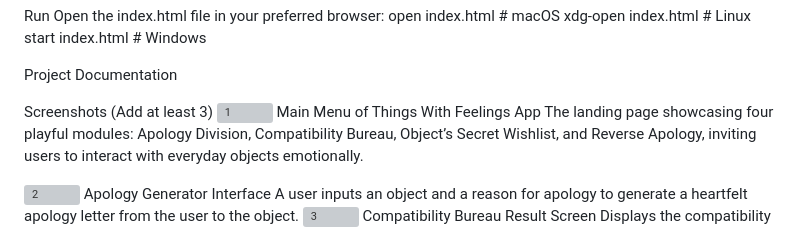
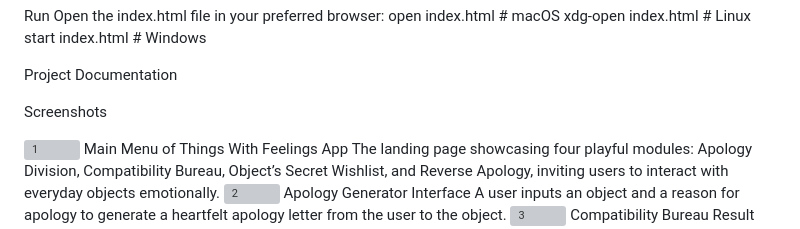
Before and after one commit to DevanandanaKP/Hustle-Squad--Useless-Project-2.0, a Markdown page: README.md, the part around the change. GitHub-like rendering; grey boxes are pictures that could not be loaded.

```diff
--- a/README.md
+++ b/README.md
@@ -53,7 +53,8 @@ start index.html       # Windows
 
 Project Documentation
 
-Screenshots (Add at least 3)
+Screenshots
+
 <img width="788" height="607" alt="1" src="https://github.com/user-attachments/assets/d5fc5ce6-1987-4b26-a208-df47cd9f5482" />
 Main Menu of Things With Feelings App
 The landing page showcasing four playful modules: Apology Division, Compatibility Bureau, Object’s Secret Wishlist, and Reverse Apology, inviting users to interact with everyday objects emotionally.
```
